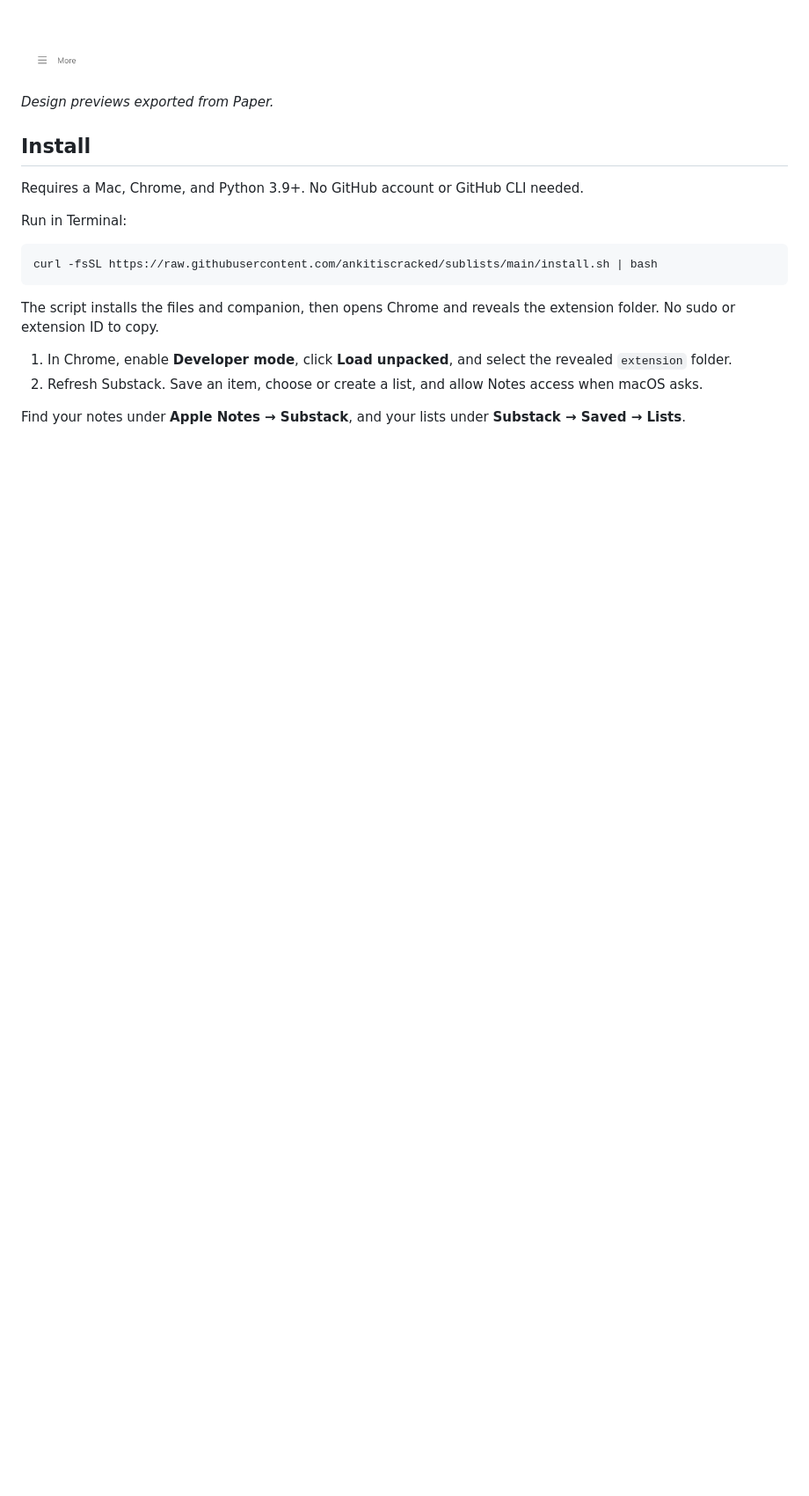
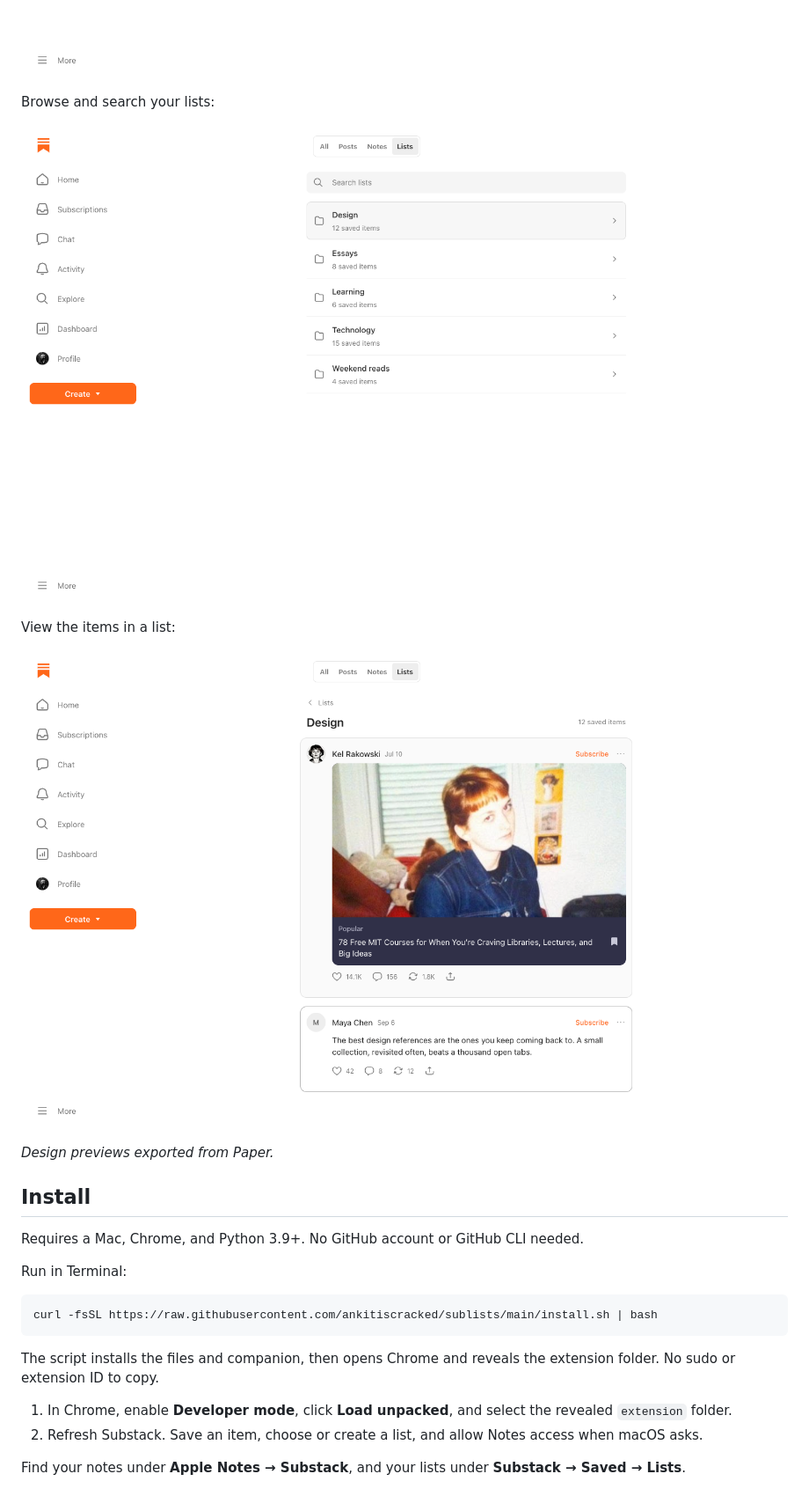
Before and after one commit to ankitiscracked/sublists, a Markdown page: README.md, the part around the change. Shown: that part at 88% size. Drawn GitHub-style; pictures changed too: docs/screenshots/list-detail.png (added), docs/screenshots/lists.png (added); folded sections open; blank space fills up the shorter version.

Commit message:
Add Paper list and list-detail screenshots

```diff
--- a/README.md
+++ b/README.md
@@ -12,6 +12,14 @@ Choose a list when saving:
 Create a list and save the item:
 
 ![Confirmation after creating a list and saving a post](docs/screenshots/created-and-saved.png)
+
+Browse and search your lists:
+
+![Saved page with searchable lists and saved-item counts](docs/screenshots/lists.png)
+
+View the items in a list:
+
+![List detail page showing saved posts and Notes](docs/screenshots/list-detail.png)
 
 *Design previews exported from Paper.*
 
```
